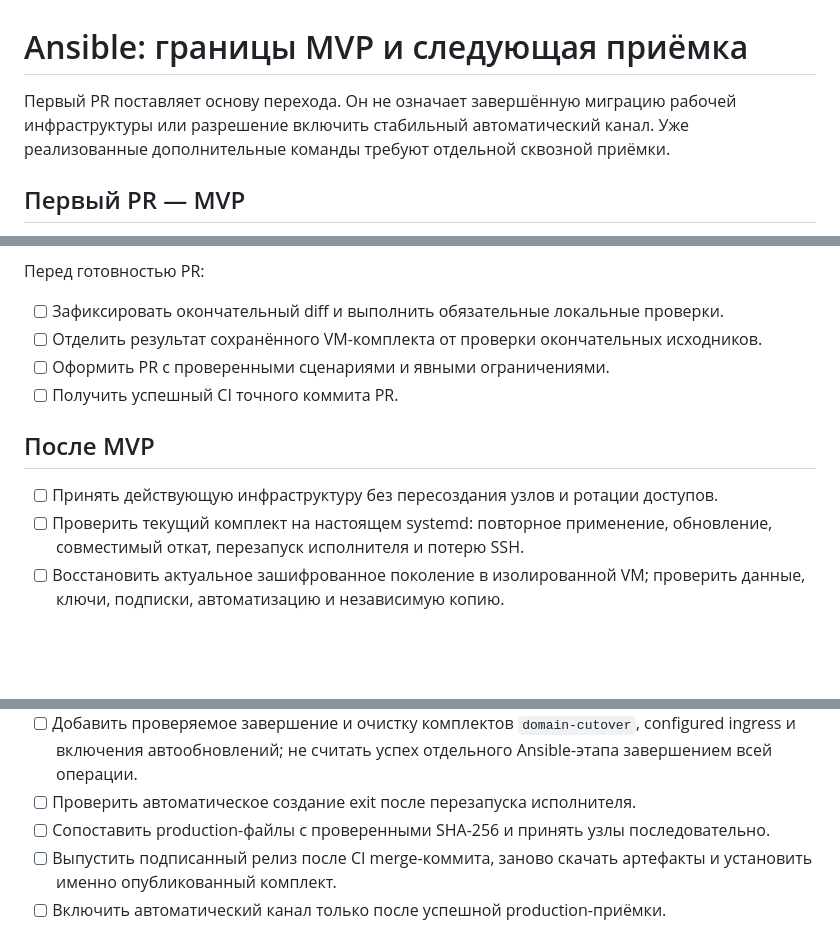
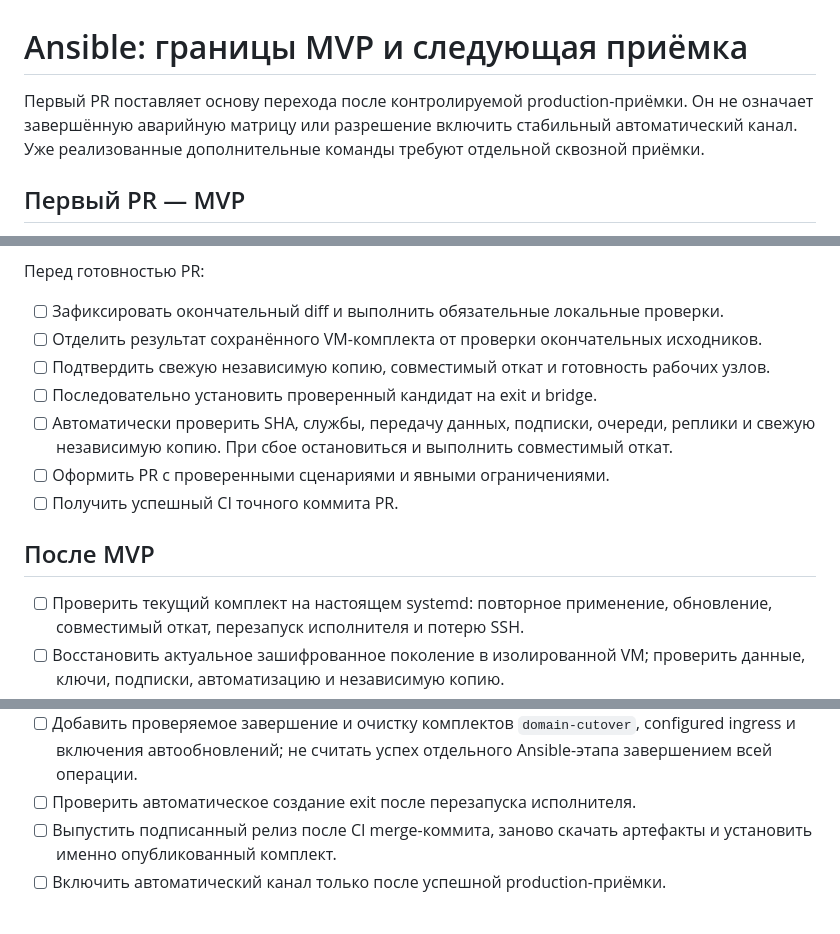
Before and after one commit to NikitaDmitryuk/ultra, a Markdown page: TODO.md, 3 parts joined by grey strips. Drawn GitHub-style; blank space fills up the shorter version.

Commit message:
docs: require production acceptance before MVP pull request

```diff
--- a/TODO.md
+++ b/TODO.md
@@ -1,7 +1,7 @@
 # Ansible: границы MVP и следующая приёмка
 
-Первый PR поставляет основу перехода. Он не означает завершённую миграцию
-рабочей инфраструктуры или разрешение включить стабильный автоматический канал.
+Первый PR поставляет основу перехода после контролируемой production-приёмки.
+Он не означает завершённую аварийную матрицу или разрешение включить стабильный автоматический канал.
 Уже реализованные дополнительные команды требуют отдельной сквозной приёмки.
 
 ## Первый PR — MVP
@@ -17,12 +17,15 @@
 
 - [ ] Зафиксировать окончательный diff и выполнить обязательные локальные проверки.
 - [ ] Отделить результат сохранённого VM-комплекта от проверки окончательных исходников.
+- [ ] Подтвердить свежую независимую копию, совместимый откат и готовность рабочих узлов.
+- [ ] Последовательно установить проверенный кандидат на exit и bridge.
+- [ ] Автоматически проверить SHA, службы, передачу данных, подписки, очереди,
+  реплики и свежую независимую копию. При сбое остановиться и выполнить совместимый откат.
 - [ ] Оформить PR с проверенными сценариями и явными ограничениями.
 - [ ] Получить успешный CI точного коммита PR.
 
 ## После MVP
 
-- [ ] Принять действующую инфраструктуру без пересоздания узлов и ротации доступов.
 - [ ] Проверить текущий комплект на настоящем systemd: повторное применение,
   обновление, совместимый откат, перезапуск исполнителя и потерю SSH.
 - [ ] Восстановить актуальное зашифрованное поколение в изолированной VM;
@@ -36,7 +39,6 @@
   configured ingress и включения автообновлений; не считать успех отдельного
   Ansible-этапа завершением всей операции.
 - [ ] Проверить автоматическое создание exit после перезапуска исполнителя.
-- [ ] Сопоставить production-файлы с проверенными SHA-256 и принять узлы последовательно.
 - [ ] Выпустить подписанный релиз после CI merge-коммита, заново скачать артефакты
   и установить именно опубликованный комплект.
 - [ ] Включить автоматический канал только после успешной production-приёмки.
```
